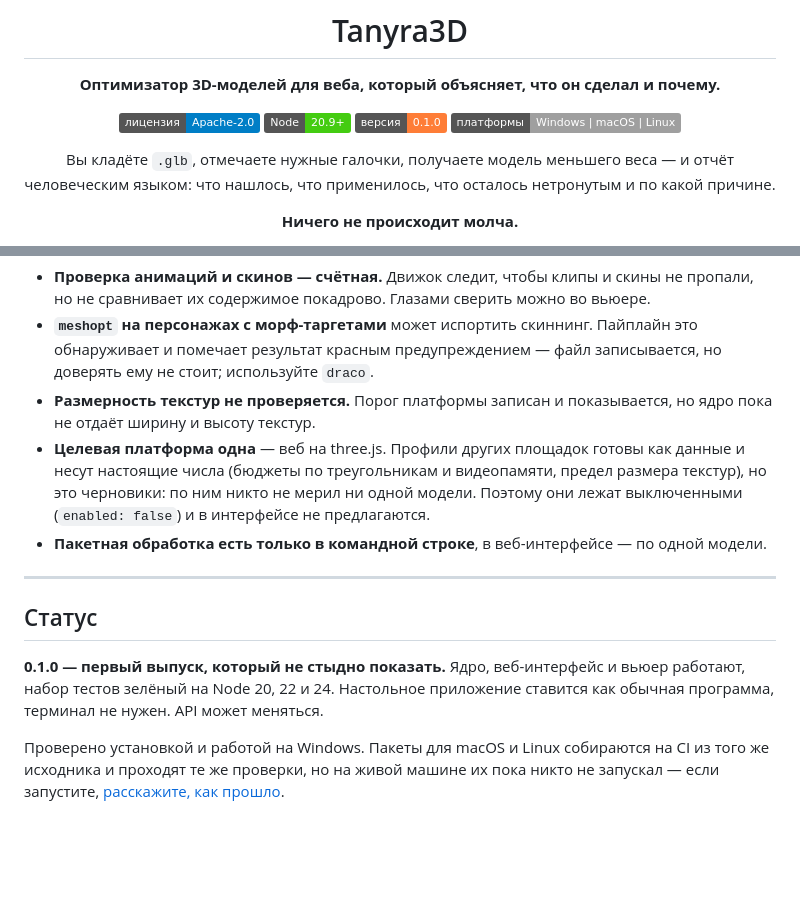
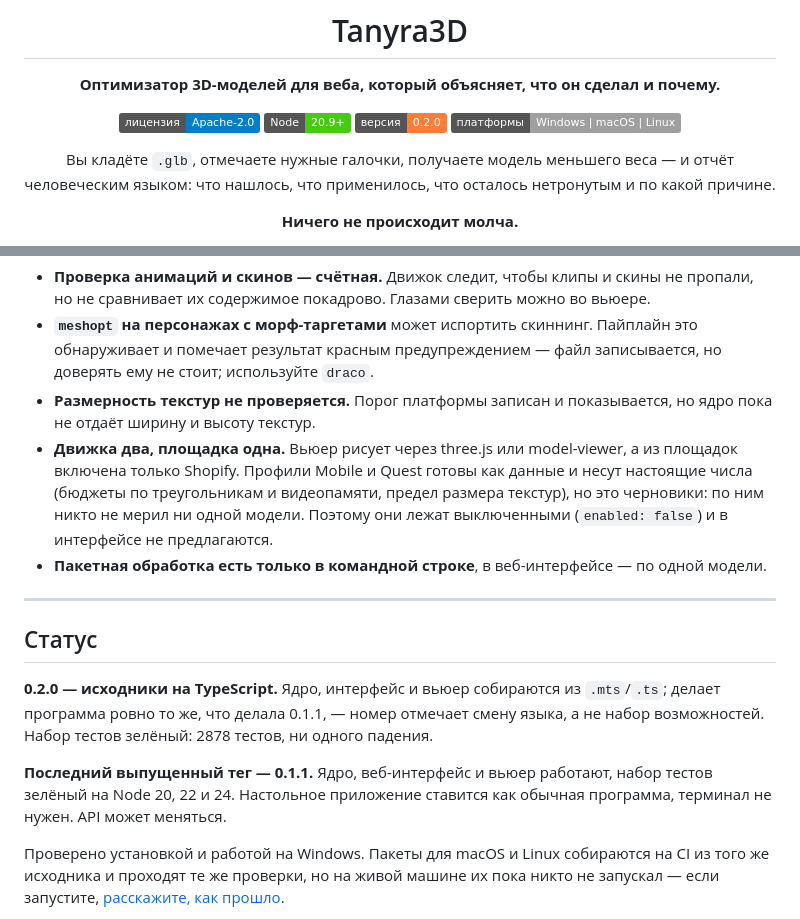
Before and after one commit to GlukerR/Tanyra3D, a Markdown page: README.ru.md, 2 parts joined by grey strips. GitHub-like rendering; badges without logos; blank space fills up the shorter version.

```diff
--- a/README.ru.md
+++ b/README.ru.md
@@ -6,7 +6,7 @@
 
 [![Лицензия](https://img.shields.io/badge/лицензия-Apache--2.0-blue)](LICENSE)
 [![Node](https://img.shields.io/badge/Node-20.9%2B-brightgreen)](https://nodejs.org/)
-[![Версия](https://img.shields.io/badge/версия-0.1.0-orange)](#статус)
+[![Версия](https://img.shields.io/badge/версия-0.2.0-orange)](#статус)
 [![Платформы](https://img.shields.io/badge/платформы-Windows%20%7C%20macOS%20%7C%20Linux-lightgrey)](#установка)
 
 Вы кладёте `.glb`, отмечаете нужные галочки, получаете модель меньшего веса — и отчёт
@@ -421,10 +421,11 @@ npm test
   доверять ему не стоит; используйте `draco`.
 - **Размерность текстур не проверяется.** Порог платформы записан и показывается, но
   ядро пока не отдаёт ширину и высоту текстур.
-- **Целевая платформа одна** — веб на three.js. Профили других площадок готовы как
-  данные и несут настоящие числа (бюджеты по треугольникам и видеопамяти, предел размера
-  текстур), но это черновики: по ним никто не мерил ни одной модели. Поэтому они лежат
-  выключенными (`enabled: false`) и в интерфейсе не предлагаются.
+- **Движка два, площадка одна.** Вьюер рисует через three.js или model-viewer, а из
+  площадок включена только Shopify. Профили Mobile и Quest готовы как данные и несут
+  настоящие числа (бюджеты по треугольникам и видеопамяти, предел размера текстур), но
+  это черновики: по ним никто не мерил ни одной модели. Поэтому они лежат выключенными
+  (`enabled: false`) и в интерфейсе не предлагаются.
 - **Пакетная обработка есть только в командной строке**, в веб-интерфейсе — по одной
   модели.
 
@@ -432,9 +433,13 @@ npm test
 
 ## Статус
 
-**0.1.0 — первый выпуск, который не стыдно показать.** Ядро, веб-интерфейс и вьюер
-работают, набор тестов зелёный на Node 20, 22 и 24. Настольное приложение ставится как
-обычная программа, терминал не нужен. API может меняться.
+**0.2.0 — исходники на TypeScript.** Ядро, интерфейс и вьюер собираются из `.mts`/`.ts`;
+делает программа ровно то же, что делала 0.1.1, — номер отмечает смену языка, а не набор
+возможностей. Набор тестов зелёный: 2878 тестов, ни одного падения.
+
+**Последний выпущенный тег — 0.1.1.** Ядро, веб-интерфейс и вьюер работают, набор тестов
+зелёный на Node 20, 22 и 24. Настольное приложение ставится как обычная программа,
+терминал не нужен. API может меняться.
 
 Проверено установкой и работой на Windows. Пакеты для macOS и Linux собираются на CI из
 того же исходника и проходят те же проверки, но на живой машине их пока никто не
```
Also changed, not shown: README.md (+12 -7 lines), docs/ЧТО_УМЕЕТ.md (+19 -11 lines).
